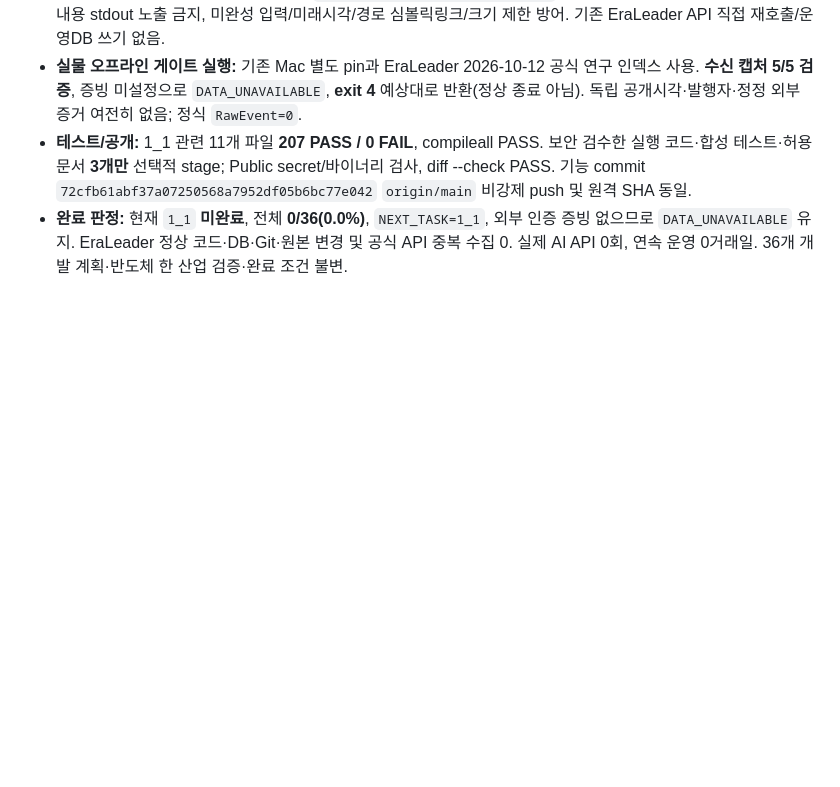
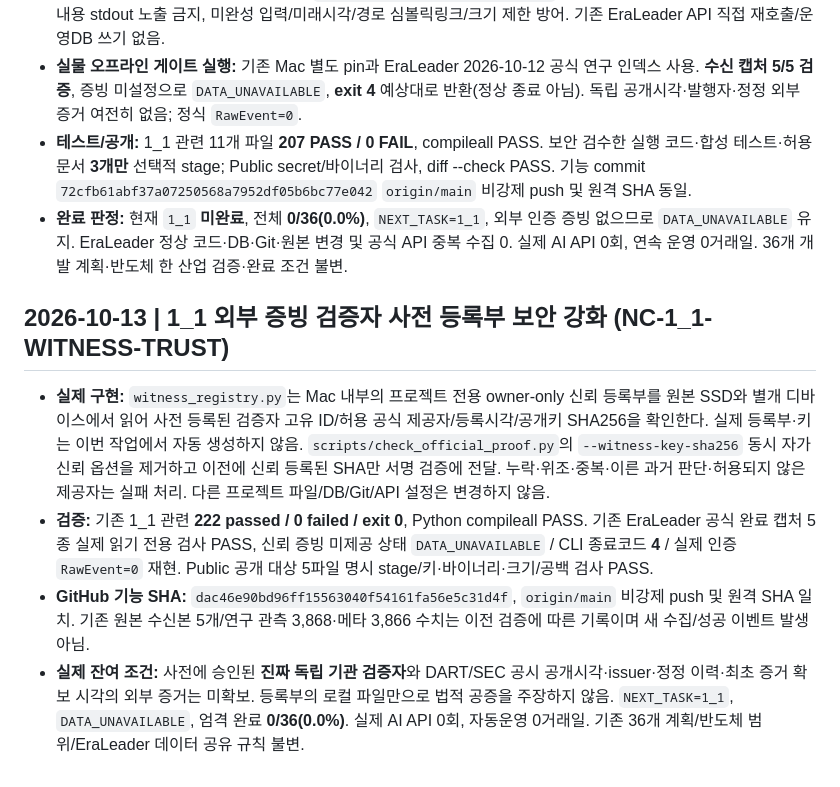
Before and after one commit to arirang0605-lgtm/1.NewsCatalystOS, a Markdown page: PROJECT_STATE.md, the part around the change. Rendered like a GitHub page; blank space fills up the shorter version.

Commit message:
docs: checkpoint 1_1 external witness enrollment gate

```diff
--- a/PROJECT_STATE.md
+++ b/PROJECT_STATE.md
@@ -111,3 +111,9 @@ Git 저장소: 기존 폴더 내 main 안전 초기화·origin 연결, 기능
 - **실물 오프라인 게이트 실행:** 기존 Mac 별도 pin과 EraLeader 2026-10-12 공식 연구 인덱스 사용. **수신 캡처 5/5 검증**, 증빙 미설정으로 `DATA_UNAVAILABLE`, **exit 4** 예상대로 반환(정상 종료 아님). 독립 공개시각·발행자·정정 외부 증거 여전히 없음; 정식 `RawEvent=0`.
 - **테스트/공개:** 1_1 관련 11개 파일 **207 PASS / 0 FAIL**, compileall PASS. 보안 검수한 실행 코드·합성 테스트·허용 문서 **3개만** 선택적 stage; Public secret/바이너리 검사, diff --check PASS. 기능 commit `72cfb61abf37a07250568a7952df05b6bc77e042` `origin/main` 비강제 push 및 원격 SHA 동일.
 - **완료 판정:** 현재 `1_1` **미완료**, 전체 **0/36(0.0%)**, `NEXT_TASK=1_1`, 외부 인증 증빙 없으므로 `DATA_UNAVAILABLE` 유지. EraLeader 정상 코드·DB·Git·원본 변경 및 공식 API 중복 수집 0. 실제 AI API 0회, 연속 운영 0거래일. 36개 개발 계획·반도체 한 산업 검증·완료 조건 불변.
+
+## 2026-10-13 | 1_1 외부 증빙 검증자 사전 등록부 보안 강화 (NC-1_1-WITNESS-TRUST)
+- **실제 구현:** `witness_registry.py`는 Mac 내부의 프로젝트 전용 owner-only 신뢰 등록부를 원본 SSD와 별개 디바이스에서 읽어 사전 등록된 검증자 고유 ID/허용 공식 제공자/등록시각/공개키 SHA256을 확인한다. 실제 등록부·키는 이번 작업에서 자동 생성하지 않음. `scripts/check_official_proof.py`의 `--witness-key-sha256` 동시 자가신뢰 옵션을 제거하고 이전에 신뢰 등록된 SHA만 서명 검증에 전달. 누락·위조·중복·이른 과거 판단·허용되지 않은 제공자는 실패 처리. 다른 프로젝트 파일/DB/Git/API 설정은 변경하지 않음.
+- **검증:** 기존 1_1 관련 **222 passed / 0 failed / exit 0**, Python compileall PASS. 기존 EraLeader 공식 완료 캡처 5종 실제 읽기 전용 검사 PASS, 신뢰 증빙 미제공 상태 `DATA_UNAVAILABLE` / CLI 종료코드 **4** / 실제 인증 `RawEvent=0` 재현. Public 공개 대상 5파일 명시 stage/키·바이너리·크기/공백 검사 PASS.
+- **GitHub 기능 SHA:** `dac46e90bd96ff15563040f54161fa56e5c31d4f`, `origin/main` 비강제 push 및 원격 SHA 일치. 기존 원본 수신본 5개/연구 관측 3,868·메타 3,866 수치는 이전 검증에 따른 기록이며 새 수집/성공 이벤트 발생 아님.
+- **실제 잔여 조건:** 사전에 승인된 **진짜 독립 기관 검증자**와 DART/SEC 공시 공개시각·issuer·정정 이력·최초 증거 확보 시각의 외부 증거는 미확보. 등록부의 로컬 파일만으로 법적 공증을 주장하지 않음. `NEXT_TASK=1_1`, `DATA_UNAVAILABLE`, 엄격 완료 **0/36(0.0%)**. 실제 AI API 0회, 자동운영 0거래일. 기존 36개 계획/반도체 범위/EraLeader 데이터 공유 규칙 불변.
```
Also changed, not shown: NEXT_TASK.md (+5 -0 lines), START_HERE_NEXT_CHAT.md (+4 -0 lines).
